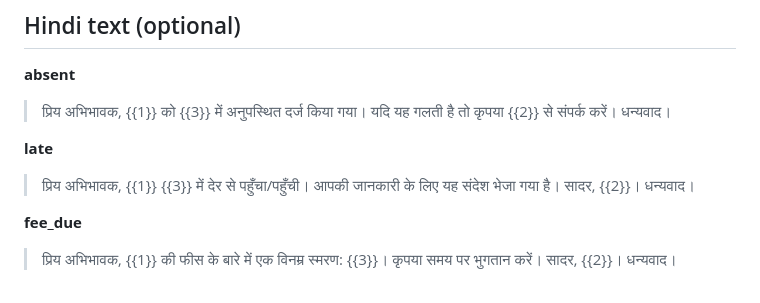
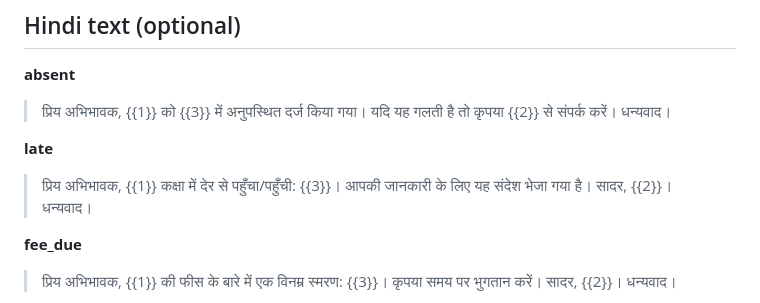
Before and after one commit to Man2Web/chalkpis_tutor, a Markdown page: docs/WHATSAPP-TEMPLATES.md, the part around the change. Rendered like a GitHub page.

Commit message:
Template guide: fix adjacent variables in the Hindi 'late' text
Co-Authored-By: Claude Sonnet 5.5 <noreply@anthropic.com>

```diff
--- a/docs/WHATSAPP-TEMPLATES.md
+++ b/docs/WHATSAPP-TEMPLATES.md
@@ -54,7 +54,7 @@ When you submit each template, WhatsApp asks for an **example value** for each v
 
 **late**
 
-> प्रिय अभिभावक, {{1}} {{3}} में देर से पहुँचा/पहुँची। आपकी जानकारी के लिए यह संदेश भेजा गया है। सादर, {{2}}। धन्यवाद।
+> प्रिय अभिभावक, {{1}} कक्षा में देर से पहुँचा/पहुँची: {{3}}। आपकी जानकारी के लिए यह संदेश भेजा गया है। सादर, {{2}}। धन्यवाद।
 
 **fee_due**
 
```
